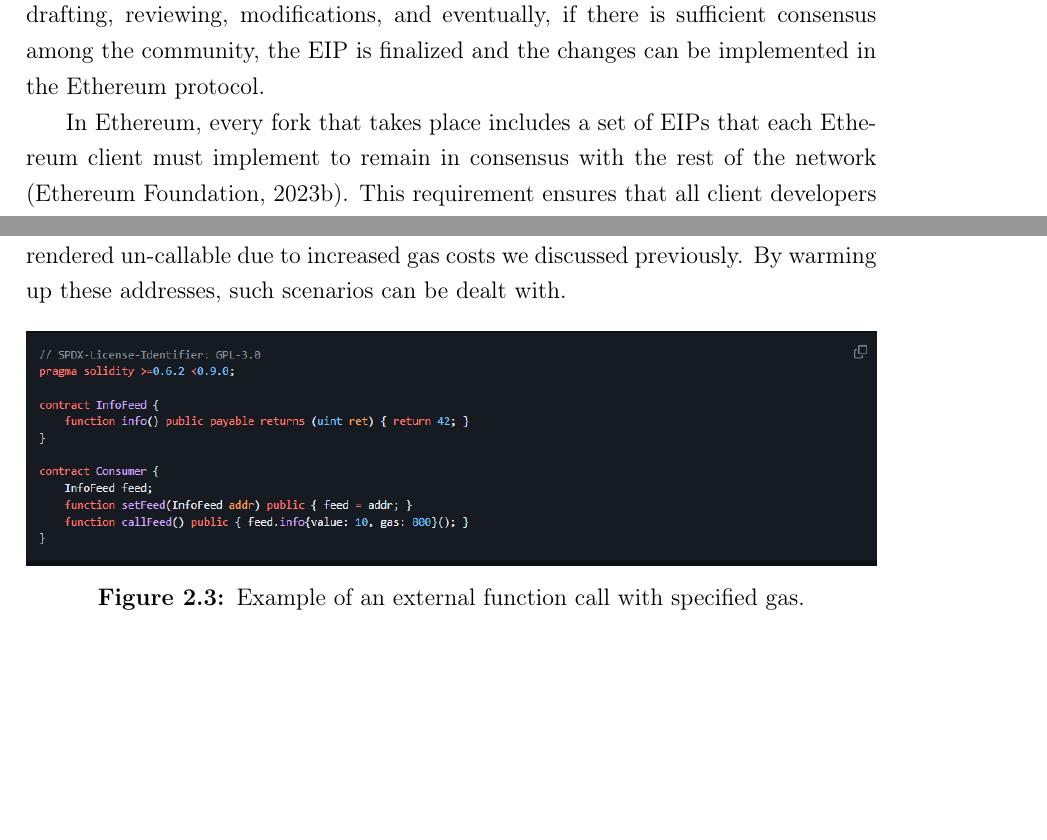
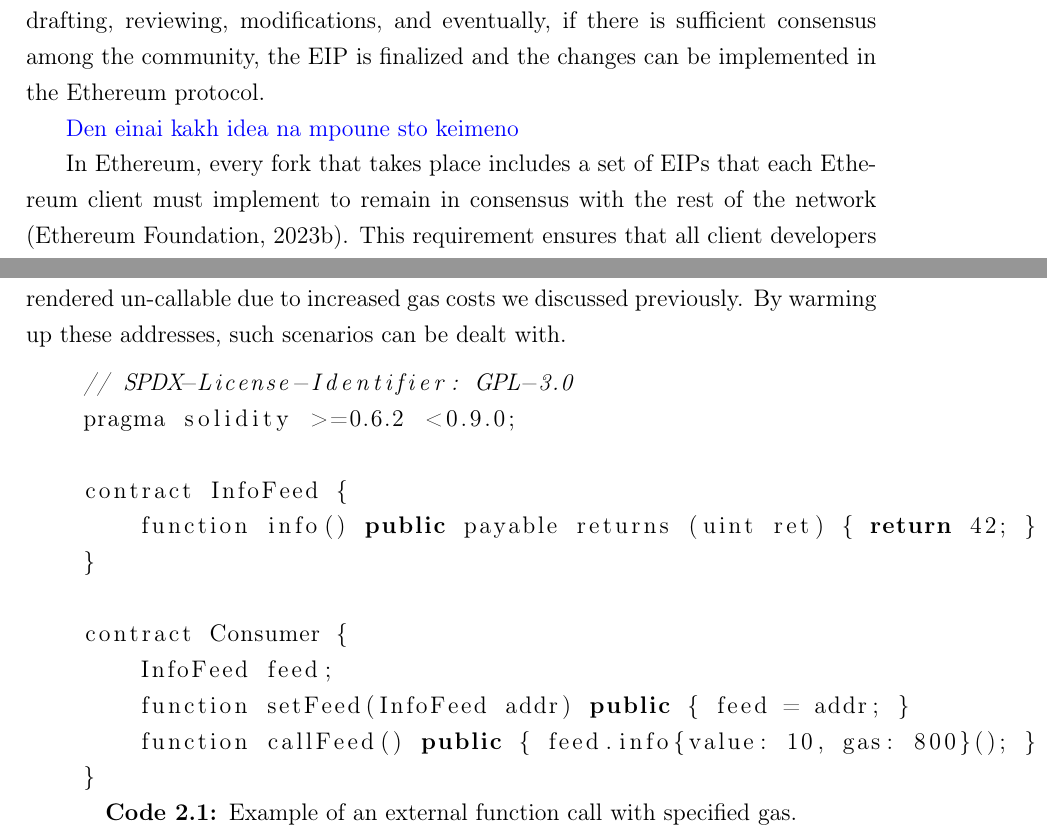
Before and after one commit to perikost/master-thesis, a LaTeX thesis (thesis/Report.tex, which reads thesis/chapters/2_background.tex): two parts of pages 21 and 23 of 77, joined at a grey line, cut so that both start at the same text, the shorter picture padded with empty space. Compiled offline with pdfLaTeX.

Commit message:
review 2.1.2

```diff
--- a/thesis/chapters/2_background.tex
+++ b/thesis/chapters/2_background.tex
@@ -79,8 +79,9 @@ In the context of Ethereum, the changes introduced by the forks are typically de
 \label{fig: eip_stages}
 \end{figure}
 
-EIPs are part of an open-source collaboration process. They offer a formal way for individuals in the Ethereum community to suggest changes and upgrades to the network. Each EIP must go through a process of discussion and approval by the Ethereum community. The process is illustrated in fig. \ref{fig:eip_stages} and involves initial drafting, reviewing, modifications, and eventually, if there is sufficient consensus among the community, the EIP is finalized and the changes can be implemented in the Ethereum protocol.
+EIPs are part of an open-source collaboration process. They offer a formal way for individuals in the Ethereum community to suggest changes and upgrades to the network. Each EIP must go through a process of discussion and approval by the Ethereum community. The process is illustrated in fig. \ref{fig: eip_stages} and involves initial drafting, reviewing, modifications, and eventually, if there is sufficient consensus among the community, the EIP is finalized and the changes can be implemented in the Ethereum protocol.
 
+\add{Den einai kakh idea na mpoune sto keimeno}
 % There are several types of EIPs, including:
 % Standard Track EIPs - these relate to changes to the network protocol itself, such as changes to block or transaction validity rules, proposed application standards/conventions, and changes/upgrades to networking protocols.
 % Meta EIPs - these propose design issues, general guidelines or information to the Ethereum community, or describe a new feature for Ethereum or its processes or environment.
@@ -185,11 +186,27 @@ All the accounts and storage slots specified in the AL are considered “warmed
 
 The main objective of this EIP is to mitigate risks introduced by the refined gas metering mechanism described in paragraph \ref{par:eip_2929_cold_warm}. For instance, an external function call that is allowed to consume a specific amount of gas (see fig. ) might be rendered un-callable due to increased gas costs we discussed previously. By warming up these addresses, such scenarios can be dealt with.
 
-\begin{figure}[htbp]
-\centerline{\includegraphics[width=\textwidth]{figs/solidity_external_function.png}}
-\caption{Example of an external function call with specified gas.}
-\label{fig: external_function_call}
-\end{figure}
+% \begin{figure}[htbp]
+% \centerline{\includegraphics[width=\textwidth]{figs/solidity_external_function.png}}
+% \caption{Example of an external function call with specified gas.}
+% \label{fig: external_function_call}
+% \end{figure}
+
+% change the language to solidity https://github.com/s-tikhomirov/solidity-latex-highlighting
+\begin{lstlisting}[language=C++, label={code: external_function_call}, abovecaptionskip=0pt, caption={Example of an external function call with specified gas.}, captionpos=b]
+    // SPDX-License-Identifier: GPL-3.0
+    pragma solidity >=0.6.2 <0.9.0;
+
+    contract InfoFeed {
+        function info() public payable returns (uint ret) { return 42; }
+    }
+
+    contract Consumer {
+        InfoFeed feed;
+        function setFeed(InfoFeed addr) public { feed = addr; }
+        function callFeed() public { feed.info{value: 10, gas: 800}(); }
+    }
+\end{lstlisting}
 
 % \paragraph{EIP-1559}\label{par:eip_1559_gas_limit}
 
```
Also changed, not shown: thesis/chapters/2_background.tex (4 more changed lines).
